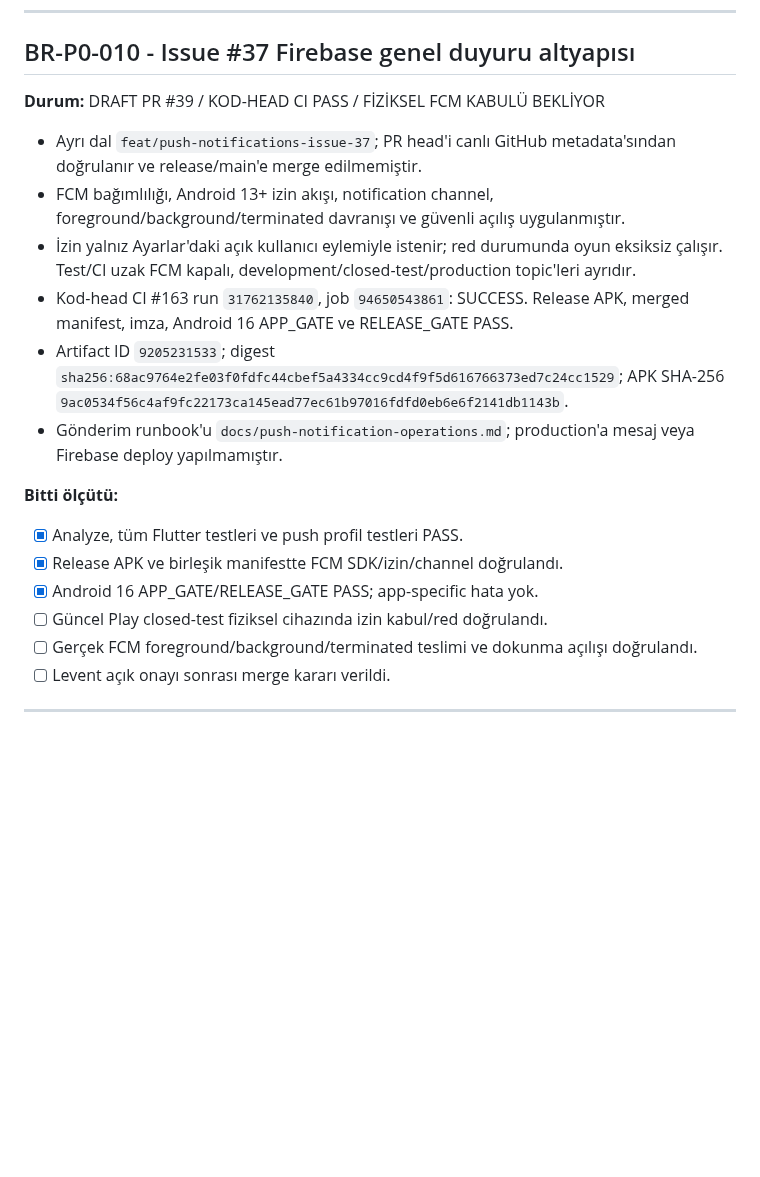
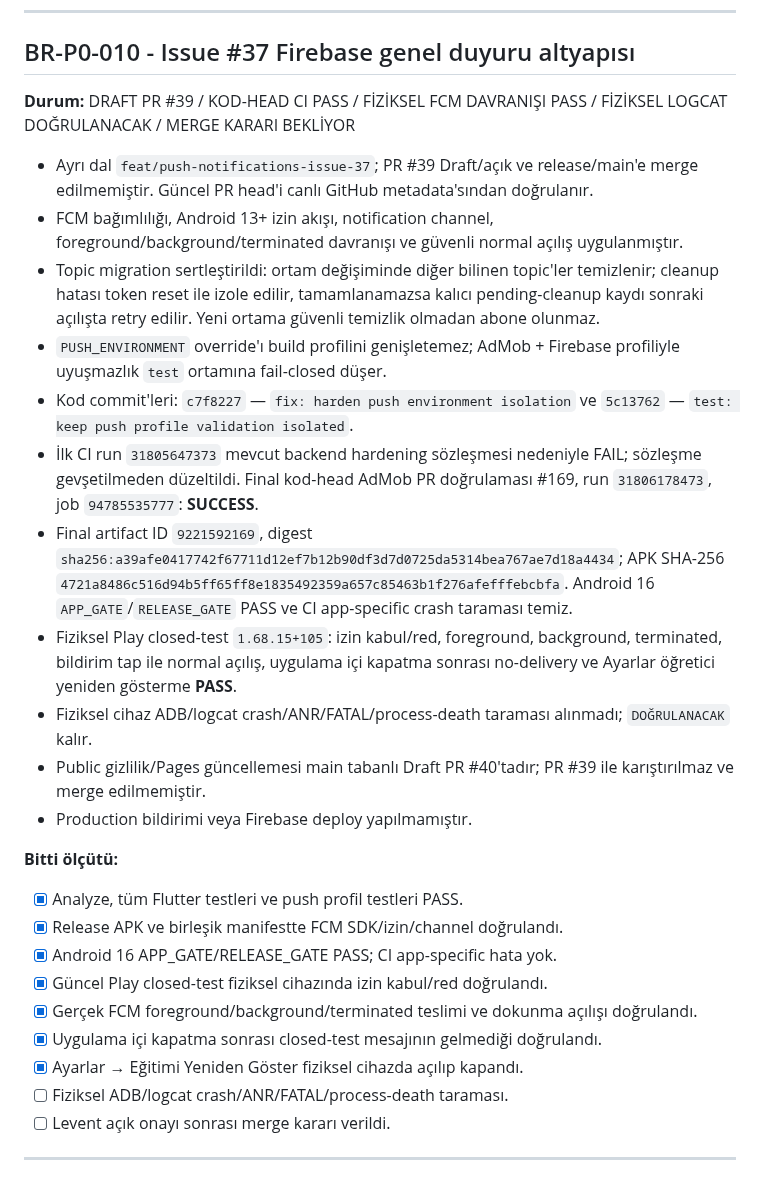
Before and after one commit to LeventuA/BilgiRotasi, a Markdown page: docs/project-memory/GOREV_HAVUZU.md, the part around the change. Rendered like a GitHub page; blank space fills up the shorter version.

```diff
--- a/docs/project-memory/GOREV_HAVUZU.md
+++ b/docs/project-memory/GOREV_HAVUZU.md
@@ -16,31 +16,46 @@
 
 ## BR-P0-010 - Issue #37 Firebase genel duyuru altyapısı
 
-**Durum:** DRAFT PR #39 / KOD-HEAD CI PASS / FİZİKSEL FCM KABULÜ BEKLİYOR
+**Durum:** DRAFT PR #39 / KOD-HEAD CI PASS / FİZİKSEL FCM DAVRANIŞI PASS / FİZİKSEL LOGCAT DOĞRULANACAK / MERGE KARARI BEKLİYOR
 
-- Ayrı dal `feat/push-notifications-issue-37`; PR head'i canlı GitHub
-  metadata'sından doğrulanır ve release/main'e merge edilmemiştir.
+- Ayrı dal `feat/push-notifications-issue-37`; PR #39 Draft/açık ve release/main'e
+  merge edilmemiştir. Güncel PR head'i canlı GitHub metadata'sından doğrulanır.
 - FCM bağımlılığı, Android 13+ izin akışı, notification channel,
-  foreground/background/terminated davranışı ve güvenli açılış uygulanmıştır.
-- İzin yalnız Ayarlar'daki açık kullanıcı eylemiyle istenir; red durumunda oyun
-  eksiksiz çalışır. Test/CI uzak FCM kapalı, development/closed-test/production
-  topic'leri ayrıdır.
-- Kod-head CI #163 run `31762135840`, job `94650543861`: SUCCESS. Release APK,
-  merged manifest, imza, Android 16 APP_GATE ve RELEASE_GATE PASS.
-- Artifact ID `9205231533`; digest
-  `sha256:68ac9764e2fe03f0fdfc44cbef5a4334cc9cd4f9f5d616766373ed7c24cc1529`;
-  APK SHA-256 `9ac0534f56c4af9fc22173ca145ead77ec61b97016fdfd0eb6e6f2141db1143b`.
-- Gönderim runbook'u `docs/push-notification-operations.md`; production'a mesaj
-  veya Firebase deploy yapılmamıştır.
+  foreground/background/terminated davranışı ve güvenli normal açılış uygulanmıştır.
+- Topic migration sertleştirildi: ortam değişiminde diğer bilinen topic'ler
+  temizlenir; cleanup hatası token reset ile izole edilir, tamamlanamazsa kalıcı
+  pending-cleanup kaydı sonraki açılışta retry edilir. Yeni ortama güvenli
+  temizlik olmadan abone olunmaz.
+- `PUSH_ENVIRONMENT` override'ı build profilini genişletemez; AdMob + Firebase
+  profiliyle uyuşmazlık `test` ortamına fail-closed düşer.
+- Kod commit'leri: `c7f8227` — `fix: harden push environment isolation` ve
+  `5c13762` — `test: keep push profile validation isolated`.
+- İlk CI run `31805647373` mevcut backend hardening sözleşmesi nedeniyle FAIL;
+  sözleşme gevşetilmeden düzeltildi. Final kod-head AdMob PR doğrulaması #169,
+  run `31806178473`, job `94785535777`: **SUCCESS**.
+- Final artifact ID `9221592169`, digest
+  `sha256:a39afe0417742f67711d12ef7b12b90df3d7d0725da5314bea767ae7d18a4434`;
+  APK SHA-256 `4721a8486c516d94b5ff65ff8e1835492359a657c85463b1f276afefffebcbfa`.
+  Android 16 `APP_GATE`/`RELEASE_GATE` PASS ve CI app-specific crash taraması temiz.
+- Fiziksel Play closed-test `1.68.15+105`: izin kabul/red, foreground,
+  background, terminated, bildirim tap ile normal açılış, uygulama içi kapatma
+  sonrası no-delivery ve Ayarlar öğretici yeniden gösterme **PASS**.
+- Fiziksel cihaz ADB/logcat crash/ANR/FATAL/process-death taraması alınmadı;
+  `DOĞRULANACAK` kalır.
+- Public gizlilik/Pages güncellemesi main tabanlı Draft PR #40'tadır; PR #39 ile
+  karıştırılmaz ve merge edilmemiştir.
+- Production bildirimi veya Firebase deploy yapılmamıştır.
 
 **Bitti ölçütü:**
 
 - [x] Analyze, tüm Flutter testleri ve push profil testleri PASS.
 - [x] Release APK ve birleşik manifestte FCM SDK/izin/channel doğrulandı.
-- [x] Android 16 APP_GATE/RELEASE_GATE PASS; app-specific hata yok.
-- [ ] Güncel Play closed-test fiziksel cihazında izin kabul/red doğrulandı.
-- [ ] Gerçek FCM foreground/background/terminated teslimi ve dokunma açılışı
-  doğrulandı.
+- [x] Android 16 APP_GATE/RELEASE_GATE PASS; CI app-specific hata yok.
+- [x] Güncel Play closed-test fiziksel cihazında izin kabul/red doğrulandı.
+- [x] Gerçek FCM foreground/background/terminated teslimi ve dokunma açılışı doğrulandı.
+- [x] Uygulama içi kapatma sonrası closed-test mesajının gelmediği doğrulandı.
+- [x] Ayarlar → Eğitimi Yeniden Göster fiziksel cihazda açılıp kapandı.
+- [ ] Fiziksel ADB/logcat crash/ANR/FATAL/process-death taraması.
 - [ ] Levent açık onayı sonrası merge kararı verildi.
 
 ---
```
Also changed, not shown: docs/project-memory/ACIK_SORULAR_VE_DOGRULAMALAR.md (+25 -17 lines), docs/project-memory/BILGI_ROTASI_DURUM.md (+53 -31 lines).
